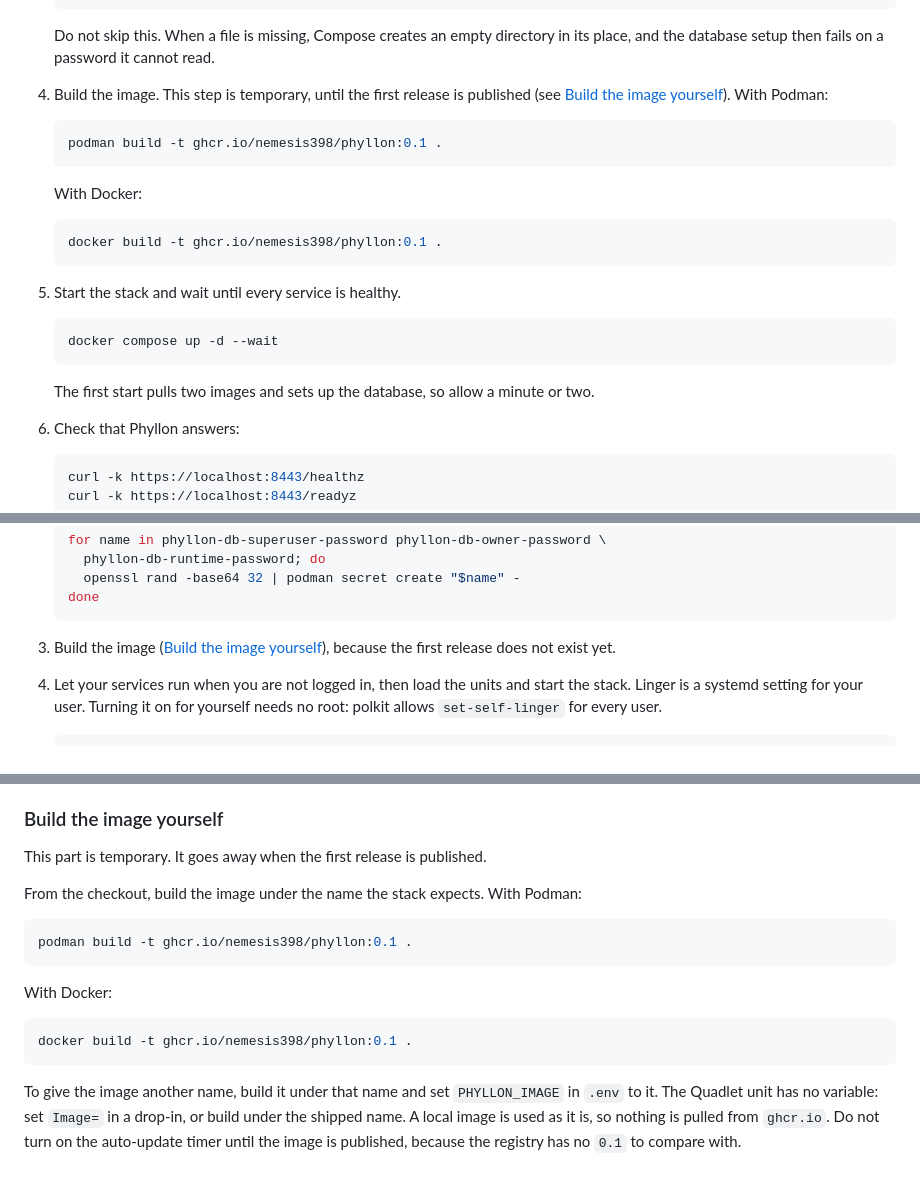
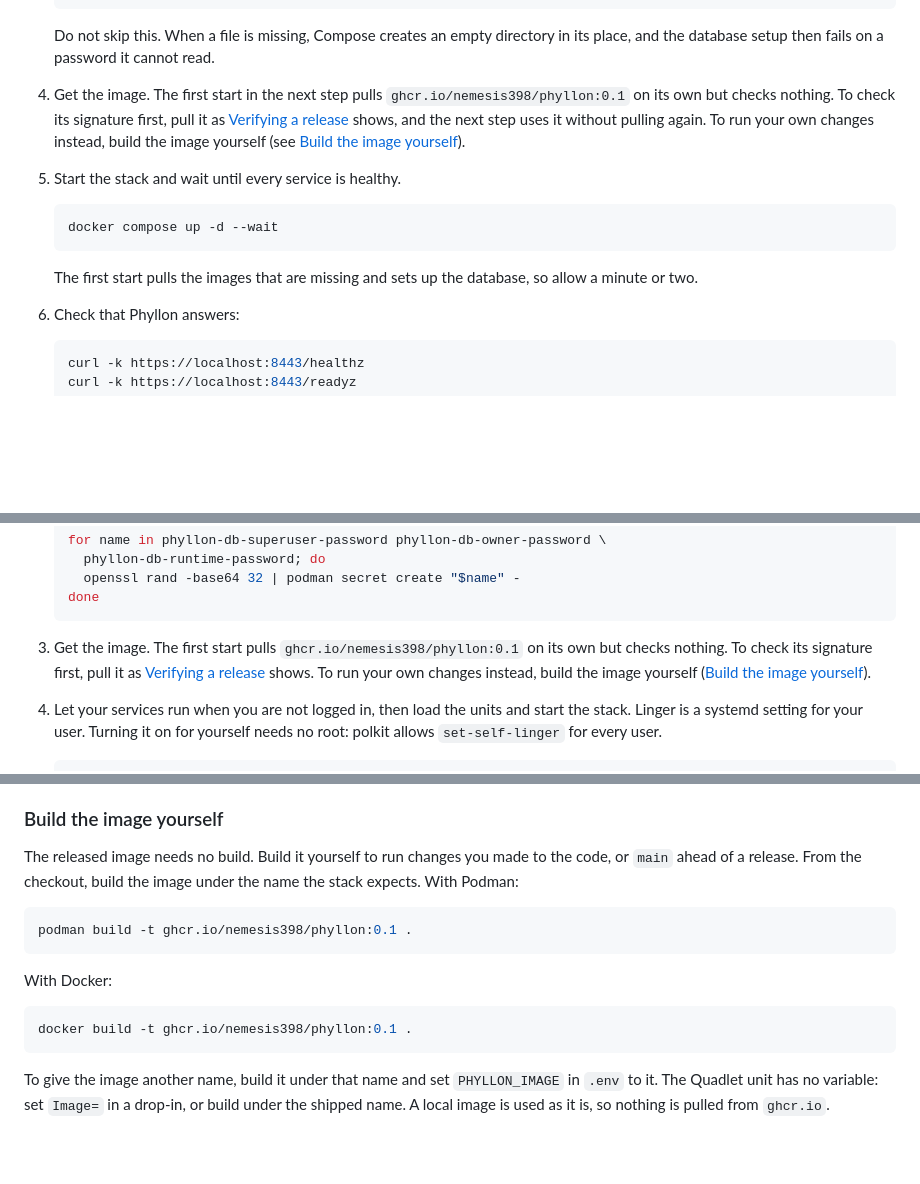
Before and after one commit to nemesis398/phyllon, a Markdown page: docs/install.md, 3 parts joined by grey strips. GitHub-like rendering; blank space fills up the shorter version.

Commit message:
docs: point the install guide at the published image
The quickstart and the Quadlet steps no longer say the first release is
missing: the stack pulls ghcr.io/nemesis398/phyllon:0.1, and the guide
links to the signature check. Building the image stays as the way to run
your own changes.

Signed-off-by: Mika Böhme <mika@familieboehme.com>
Co-Authored-By: Claude Sonnet 5.5 <noreply@anthropic.com>

````diff
--- a/docs/install.md
+++ b/docs/install.md
@@ -72,18 +72,12 @@ needs no root even under rootless Podman.
    Do not skip this. When a file is missing, Compose creates an empty directory
    in its place, and the database setup then fails on a password it cannot read.
 
-4. Build the image. This step is temporary, until the first release is published
-   (see [Build the image yourself](#build-the-image-yourself)). With Podman:
-
-   ```bash
-   podman build -t ghcr.io/nemesis398/phyllon:0.1 .
-   ```
-
-   With Docker:
-
-   ```bash
-   docker build -t ghcr.io/nemesis398/phyllon:0.1 .
-   ```
+4. Get the image. The first start in the next step pulls
+   `ghcr.io/nemesis398/phyllon:0.1` on its own but checks nothing. To check its
+   signature first, pull it as [Verifying a release](#verifying-a-release)
+   shows, and the next step uses it without pulling again. To run your own
+   changes instead, build the image yourself (see
+   [Build the image yourself](#build-the-image-yourself)).
 
 5. Start the stack and wait until every service is healthy.
 
@@ -91,8 +85,8 @@ needs no root even under rootless Podman.
    docker compose up -d --wait
    ```
 
-   The first start pulls two images and sets up the database, so allow a minute
-   or two.
+   The first start pulls the images that are missing and sets up the database,
+   so allow a minute or two.
 
 6. Check that Phyllon answers:
 
@@ -214,8 +208,11 @@ steps as your own user, not as root.
    done
    ```
 
-3. Build the image ([Build the image yourself](#build-the-image-yourself)),
-   because the first release does not exist yet.
+3. Get the image. The first start pulls `ghcr.io/nemesis398/phyllon:0.1` on its
+   own but checks nothing. To check its signature first, pull it as
+   [Verifying a release](#verifying-a-release) shows. To run your own changes
+   instead, build the image yourself
+   ([Build the image yourself](#build-the-image-yourself)).
 
 4. Let your services run when you are not logged in, then load the units and
    start the stack. Linger is a systemd setting for your user. Turning it on for
@@ -477,10 +474,9 @@ They change only when you update the checkout or the units.
 
 ### Build the image yourself
 
-This part is temporary. It goes away when the first release is published.
-
-From the checkout, build the image under the name the stack expects. With
-Podman:
+The released image needs no build. Build it yourself to run changes you made to
+the code, or `main` ahead of a release. From the checkout, build the image under
+the name the stack expects. With Podman:
 
 ```bash
 podman build -t ghcr.io/nemesis398/phyllon:0.1 .
@@ -495,5 +491,4 @@ docker build -t ghcr.io/nemesis398/phyllon:0.1 .
 To give the image another name, build it under that name and set `PHYLLON_IMAGE`
 in `.env` to it. The Quadlet unit has no variable: set `Image=` in a drop-in, or
 build under the shipped name. A local image is used as it is, so nothing is
-pulled from `ghcr.io`. Do not turn on the auto-update timer until the image is
-published, because the registry has no `0.1` to compare with.
+pulled from `ghcr.io`.
````
